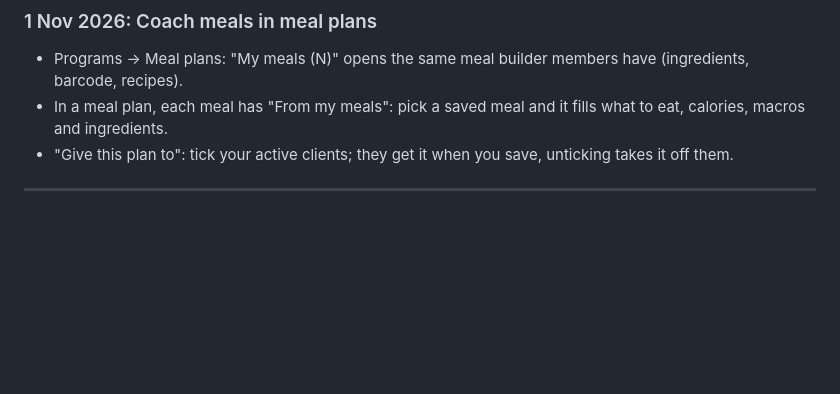
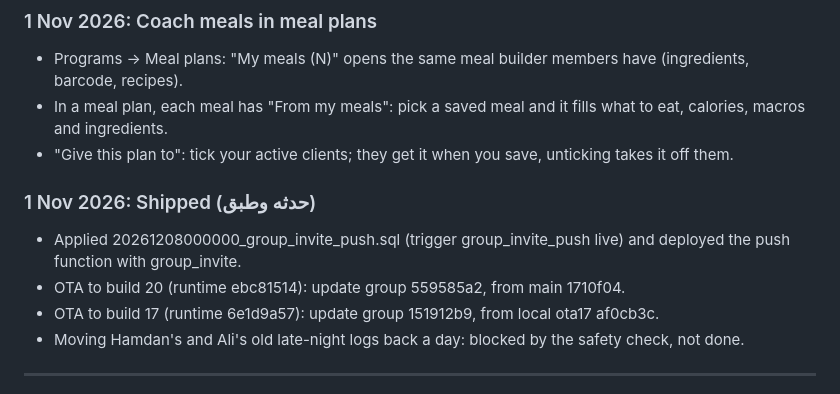
Before and after one commit to a720022002-cell/gymi, a Markdown page: ADRO-chat-log.md, the part around the change. Rendered like a GitHub page; blank space fills up the shorter version.

Commit message:
Log: invite push applied, OTA to builds 20 and 17
Co-Authored-By: Claude Opus 5.5 <noreply@anthropic.com>
Claude-Session: https://claude.ai/code/session_01JFp6iswHHaXm5YTZNqTb2P

```diff
--- a/ADRO-chat-log.md
+++ b/ADRO-chat-log.md
@@ -1057,6 +1057,12 @@ Passwords and keys are left out on purpose.
 - In a meal plan, each meal has "From my meals": pick a saved meal and it fills what to eat, calories, macros and ingredients.
 - "Give this plan to": tick your active clients; they get it when you save, unticking takes it off them.
 
+### 1 Nov 2026: Shipped (حدثه وطبق)
+- Applied 20261208000000_group_invite_push.sql (trigger group_invite_push live) and deployed the push function with group_invite.
+- OTA to build 20 (runtime ebc81514): update group 559585a2, from main 1710f04.
+- OTA to build 17 (runtime 6e1d9a57): update group 151912b9, from local ota17 af0cb3c.
+- Moving Hamdan's and Ali's old late-night logs back a day: blocked by the safety check, not done.
+
 ---
 
 
```
